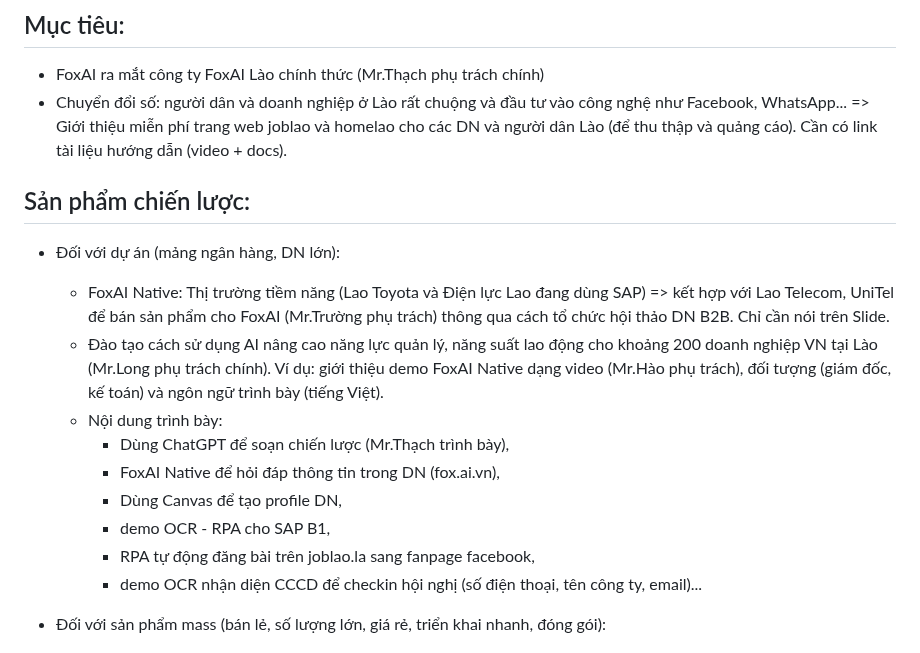
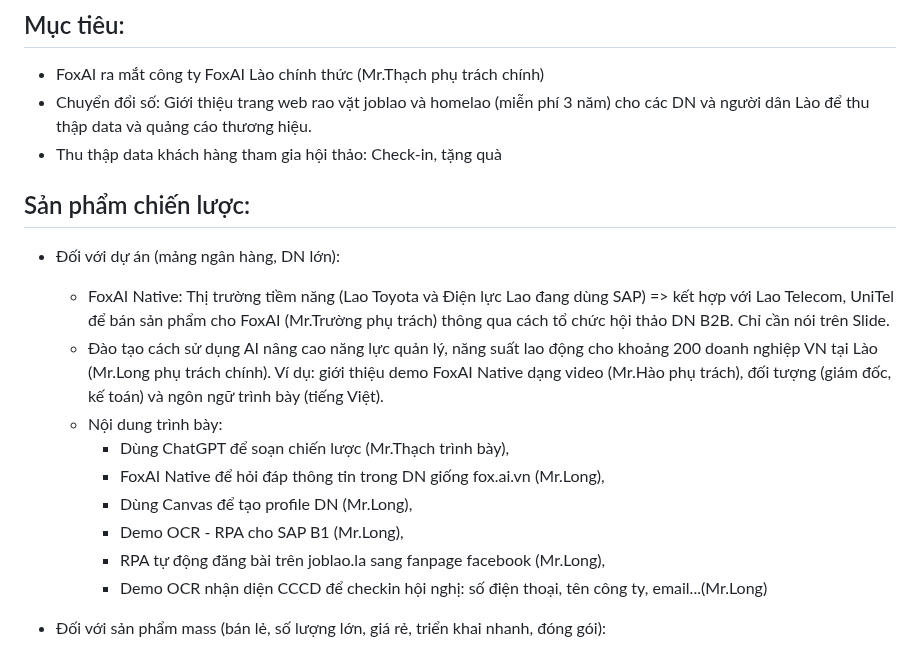
Before and after one commit to hoanglong8/FoxAI-Cong-viec-chung, a Markdown page: Marketing/Lịch làm việc tháng 7.md, the part around the change. GitHub-like rendering.

```diff
--- a/Marketing/Lịch làm việc tháng 7.md
+++ b/Marketing/Lịch làm việc tháng 7.md
@@ -9,7 +9,8 @@ Dự kiến ngày 26-27/07/2025
 
 ## Mục tiêu:
 - FoxAI ra mắt công ty FoxAI Lào chính thức (Mr.Thạch phụ trách chính)
-- Chuyển đổi số: người dân và doanh nghiệp ở Lào rất chuộng và đầu tư vào công nghệ như Facebook, WhatsApp... => Giới thiệu miễn phí trang web joblao và homelao cho các DN và người dân Lào (để thu thập và quảng cáo). Cần có link tài liệu hướng dẫn (video + docs).
+- Chuyển đổi số: Giới thiệu trang web rao vặt joblao và homelao (miễn phí 3 năm) cho các DN và người dân Lào để thu thập data và quảng cáo thương hiệu.
+- Thu thập data khách hàng tham gia hội thảo: Check-in, tặng quà
 
 ## Sản phẩm chiến lược:
 - Đối với dự án (mảng ngân hàng, DN lớn):
@@ -17,11 +18,11 @@ Dự kiến ngày 26-27/07/2025
   - Đào tạo cách sử dụng AI nâng cao năng lực quản lý, năng suất lao động cho khoảng 200 doanh nghiệp VN tại Lào (Mr.Long phụ trách chính). Ví dụ: giới thiệu demo FoxAI Native dạng video (Mr.Hào phụ trách), đối tượng (giám đốc, kế toán) và ngôn ngữ trình bày (tiếng Việt).
   - Nội dung trình bày:
     - Dùng ChatGPT để soạn chiến lược (Mr.Thạch trình bày),
-    - FoxAI Native để hỏi đáp thông tin trong DN (fox.ai.vn),
-    - Dùng Canvas để tạo profile DN,
-    - demo OCR - RPA cho SAP B1,
-    - RPA tự động đăng bài trên joblao.la sang fanpage facebook,
-    - demo OCR nhận diện CCCD để checkin hội nghị (số điện thoại, tên công ty, email)...
+    - FoxAI Native để hỏi đáp thông tin trong DN giống fox.ai.vn (Mr.Long),
+    - Dùng Canvas để tạo profile DN (Mr.Long),
+    - Demo OCR - RPA cho SAP B1 (Mr.Long),
+    - RPA tự động đăng bài trên joblao.la sang fanpage facebook (Mr.Long),
+    - Demo OCR nhận diện CCCD để checkin hội nghị: số điện thoại, tên công ty, email...(Mr.Long)
 
 - Đối với sản phẩm mass (bán lẻ, số lượng lớn, giá rẻ, triển khai nhanh, đóng gói):
   - DMS: Hệ thống đặt hàng của Saigon Petro (quản lý Sale Order, định vị nhân viên, có giao diện Mobile và Web)
```
